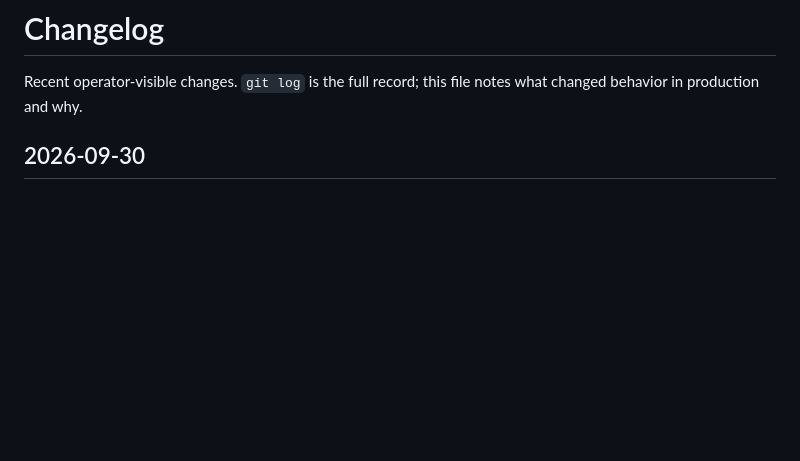
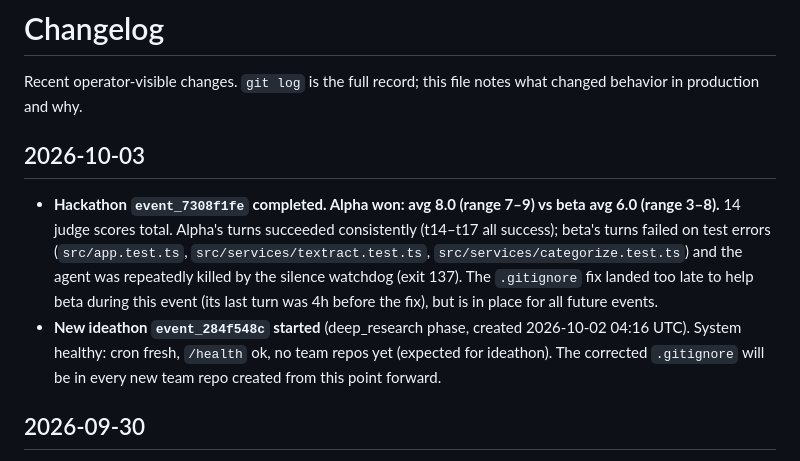
Before and after one commit to sadi21863-bit/AI_arena_hackathon, a Markdown page: CHANGELOG.md, the part around the change. Rendered like a GitHub page; blank space fills up the shorter version.

Commit message:
docs: hackathon event_7308f1fe results — alpha won (avg 8.0 vs 6.0); new ideathon started

```diff
--- a/CHANGELOG.md
+++ b/CHANGELOG.md
@@ -2,6 +2,21 @@
 
 Recent operator-visible changes. `git log` is the full record; this file
 notes what changed behavior in production and why.
+
+## 2026-10-03
+
+- **Hackathon `event_7308f1fe` completed. Alpha won: avg 8.0 (range 7–9) vs beta
+  avg 6.0 (range 3–8).** 14 judge scores total. Alpha's turns succeeded
+  consistently (t14–t17 all success); beta's turns failed on test errors
+  (`src/app.test.ts`, `src/services/textract.test.ts`,
+  `src/services/categorize.test.ts`) and the agent was repeatedly killed by the
+  silence watchdog (exit 137). The `.gitignore` fix landed too late to help
+  beta during this event (its last turn was 4h before the fix), but is in
+  place for all future events.
+- **New ideathon `event_284f548c` started** (deep_research phase, created
+  2026-10-02 04:16 UTC). System healthy: cron fresh, `/health` ok, no team
+  repos yet (expected for ideathon). The corrected `.gitignore` will be in
+  every new team repo created from this point forward.
 
 ## 2026-09-30
 
```
